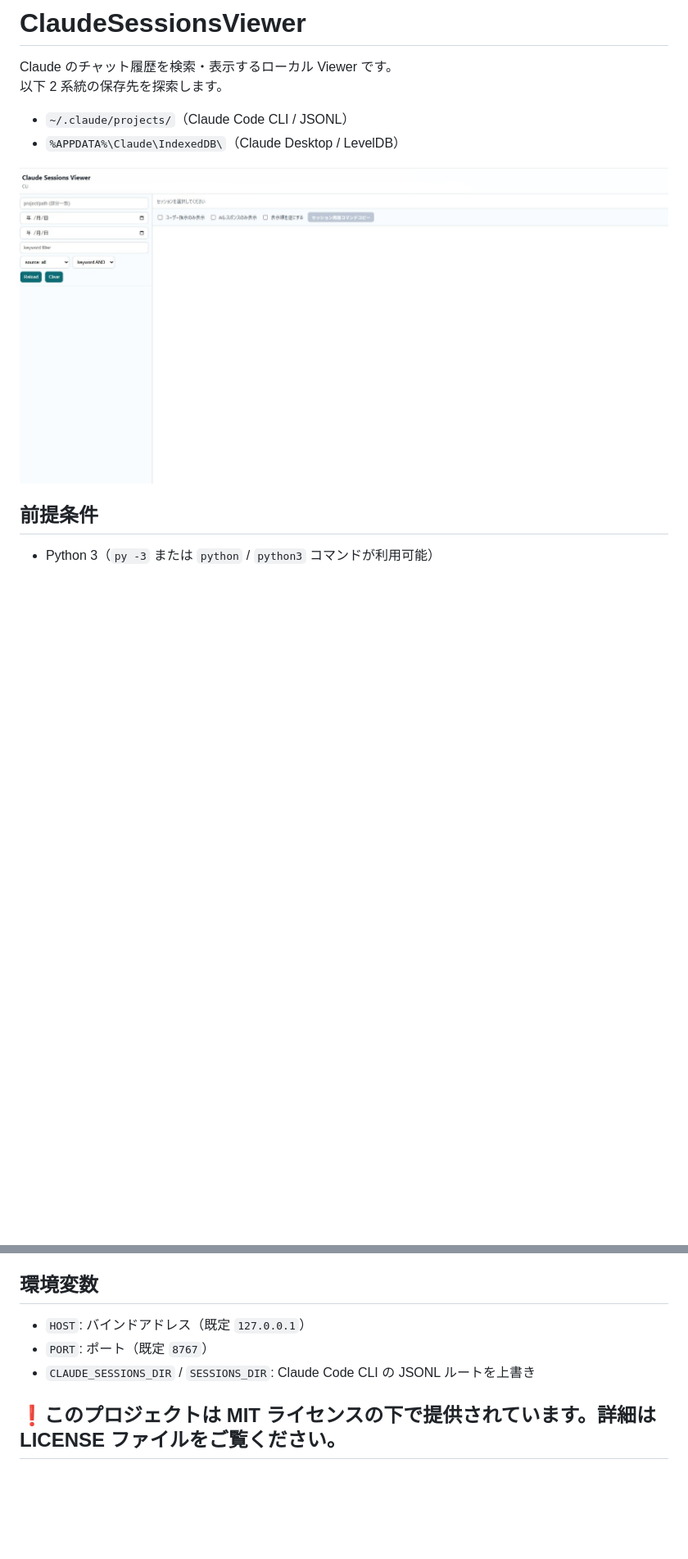
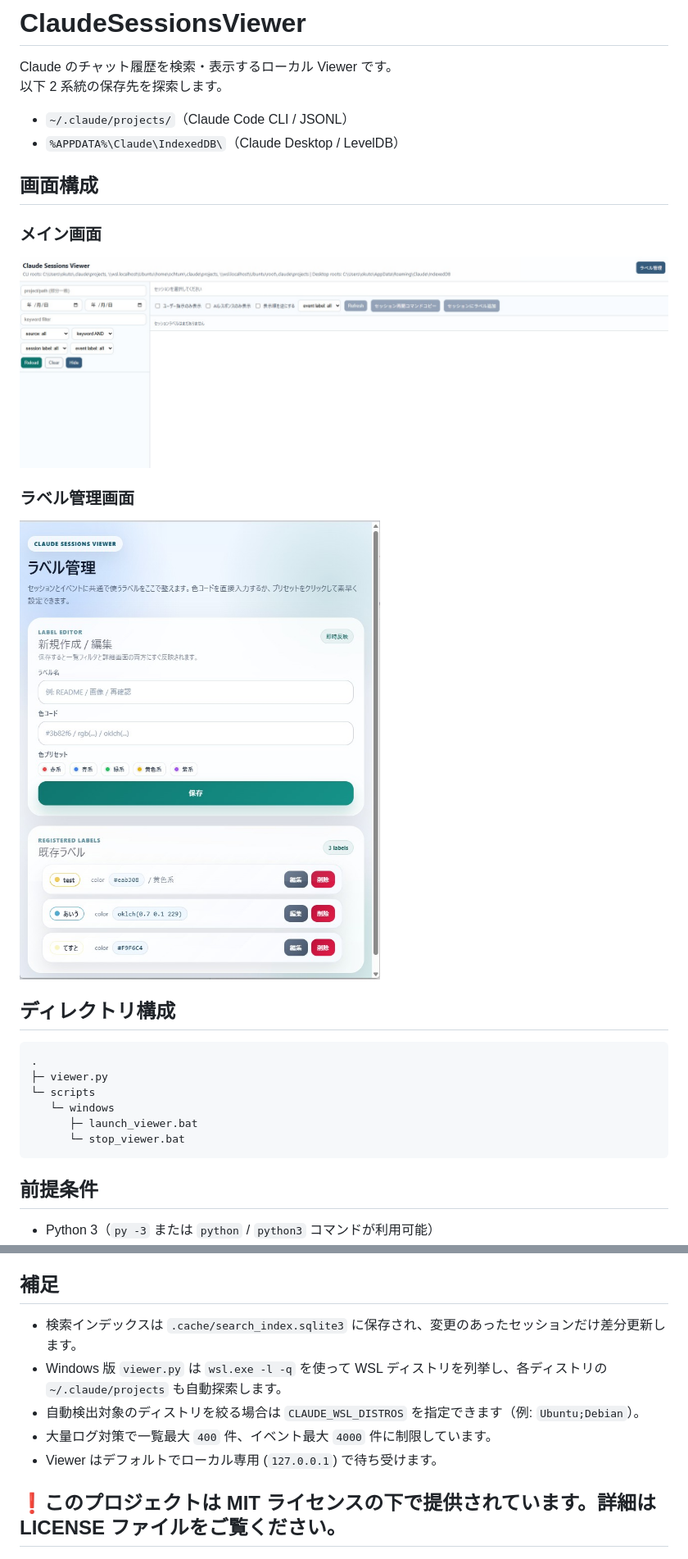
Before and after one commit to ochtum/ClaudeSessionsViewer, a Markdown page: README.md, 2 parts joined by grey strips. Shown: that part at 82% size. Drawn GitHub-style; pictures changed too: image/00001.jpg, image/00002.jpg (added); blank space fills up the shorter version.

````diff
--- a/README.md
+++ b/README.md
@@ -11,7 +11,26 @@ Claude のチャット履歴を検索・表示するローカル Viewer です
 - `~/.claude/projects/`（Claude Code CLI / JSONL）
 - `%APPDATA%\Claude\IndexedDB\`（Claude Desktop / LevelDB）
 
+## 画面構成
+
+### メイン画面
+
 ![image](/image/00001.jpg)
+
+### ラベル管理画面
+
+![image](/image/00002.jpg)
+
+## ディレクトリ構成
+
+```text
+.
+├─ viewer.py
+└─ scripts
+   └─ windows
+      ├─ launch_viewer.bat
+      └─ stop_viewer.bat
+```
 
 ## 前提条件
 
@@ -129,10 +166,12 @@ python viewer.py
 > **なぜ会話履歴が見えないのか**
 > Claude Desktop は claude.ai の Web アプリを Electron でラップしたものです。会話履歴は Anthropic のクラウドに保存され、ローカルの IndexedDB には同期されません。そのため、本 Viewer で表示できるのは現在入力中の下書きのみとなります。
 
-## 環境変数
+## 補足
 
-- `HOST`: バインドアドレス（既定 `127.0.0.1`）
-- `PORT`: ポート（既定 `8767`）
-- `CLAUDE_SESSIONS_DIR` / `SESSIONS_DIR`: Claude Code CLI の JSONL ルートを上書き
+- 検索インデックスは `.cache/search_index.sqlite3` に保存され、変更のあったセッションだけ差分更新します。
+- Windows 版 `viewer.py` は `wsl.exe -l -q` を使って WSL ディストリを列挙し、各ディストリの `~/.claude/projects` も自動探索します。
+- 自動検出対象のディストリを絞る場合は `CLAUDE_WSL_DISTROS` を指定できます（例: `Ubuntu;Debian`）。
+- 大量ログ対策で一覧最大 `400` 件、イベント最大 `4000` 件に制限しています。
+- Viewer はデフォルトでローカル専用 (`127.0.0.1`) で待ち受けます。
 
 ## ❗このプロジェクトは MIT ライセンスの下で提供されています。詳細は LICENSE ファイルをご覧ください。
````
Also changed, not shown: other parts of README.md (+36 -18 lines), README_en.md (+85 -43 lines).
